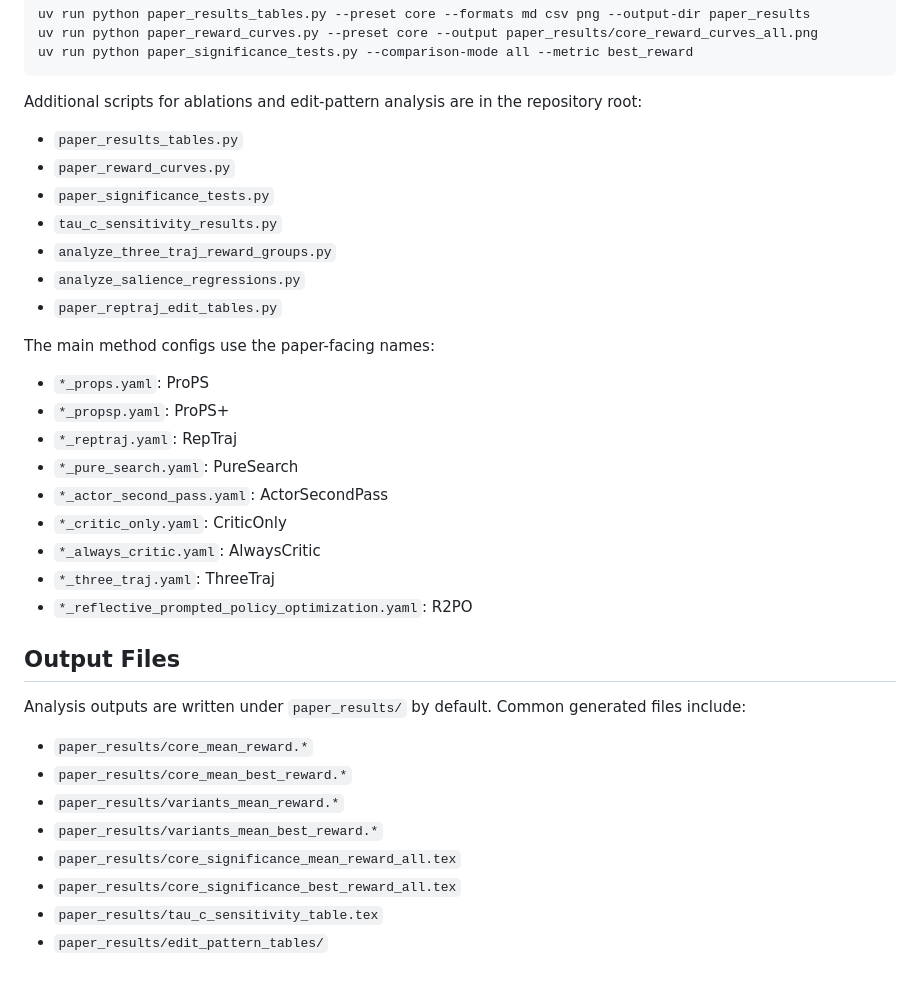
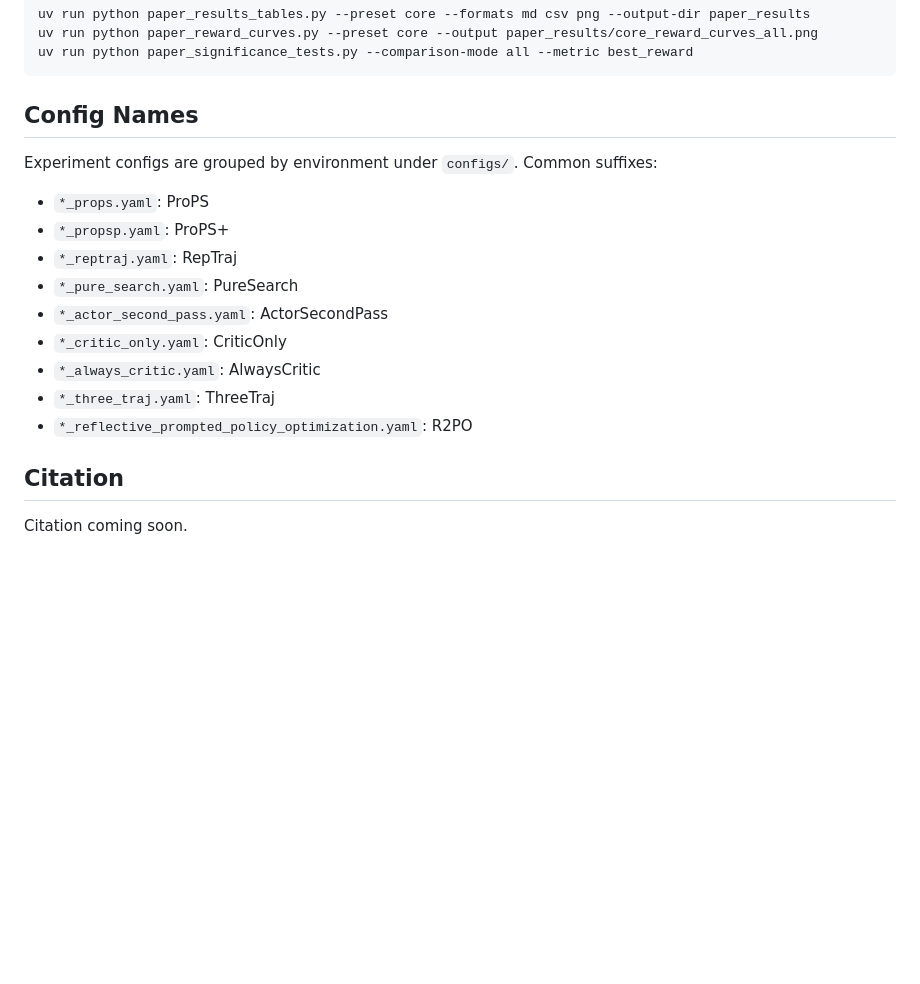
Before and after one commit to HWUDLabAIRoboticsResearch/R2PO, a Markdown page: README.md, the part around one of its changes. Drawn GitHub-style; blank space fills up the shorter version.

````diff
--- a/README.md
+++ b/README.md
@@ -129,17 +146,9 @@ uv run python paper_reward_curves.py --preset core --output paper_results/core_r
 uv run python paper_significance_tests.py --comparison-mode all --metric best_reward
 ```
 
-Additional scripts for ablations and edit-pattern analysis are in the repository root:
+## Config Names
 
-- `paper_results_tables.py`
-- `paper_reward_curves.py`
-- `paper_significance_tests.py`
-- `tau_c_sensitivity_results.py`
-- `analyze_three_traj_reward_groups.py`
-- `analyze_salience_regressions.py`
-- `paper_reptraj_edit_tables.py`
-
-The main method configs use the paper-facing names:
+Experiment configs are grouped by environment under `configs/`. Common suffixes:
 
 - `*_props.yaml`: ProPS
 - `*_propsp.yaml`: ProPS+
@@ -151,15 +160,6 @@ The main method configs use the paper-facing names:
 - `*_three_traj.yaml`: ThreeTraj
 - `*_reflective_prompted_policy_optimization.yaml`: R2PO
 
-## Output Files
+## Citation
 
-Analysis outputs are written under `paper_results/` by default. Common generated files include:
-
-- `paper_results/core_mean_reward.*`
-- `paper_results/core_mean_best_reward.*`
-- `paper_results/variants_mean_reward.*`
-- `paper_results/variants_mean_best_reward.*`
-- `paper_results/core_significance_mean_reward_all.tex`
-- `paper_results/core_significance_best_reward_all.tex`
-- `paper_results/tau_c_sensitivity_table.tex`
-- `paper_results/edit_pattern_tables/`
+Citation coming soon.
````
Also changed, not shown: other parts of README.md (+19 -2 lines), images/arch.png (added).
